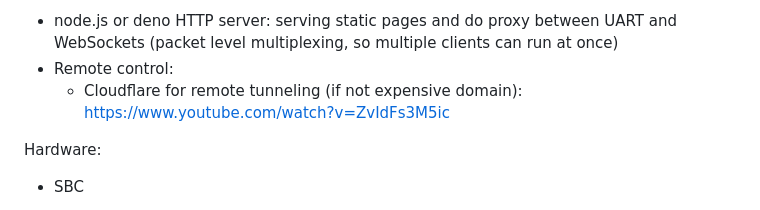
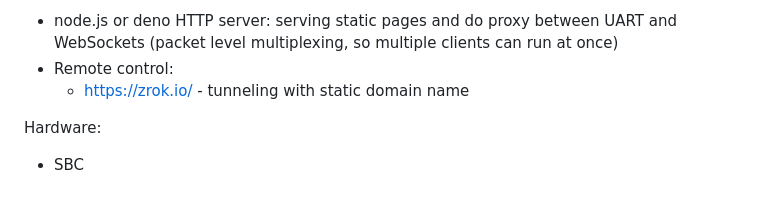
Before and after one commit to kildom/boiler-controller, a Markdown page: notes.md, the part around the change. Drawn GitHub-style.

```diff
--- a/notes.md
+++ b/notes.md
@@ -2,7 +2,7 @@
 Ideas for GUI:
 * node.js or deno HTTP server: serving static pages and do proxy between UART and WebSockets (packet level multiplexing, so multiple clients can run at once)
 * Remote control:
-  * Cloudflare for remote tunneling (if not expensive domain): https://www.youtube.com/watch?v=ZvIdFs3M5ic
+  * https://zrok.io/ - tunneling with static domain name
 
 
 Hardware:
```
